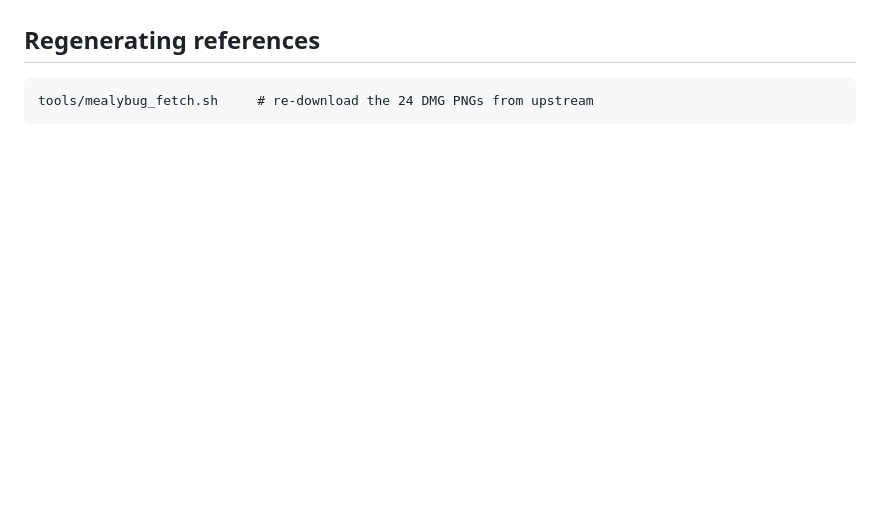
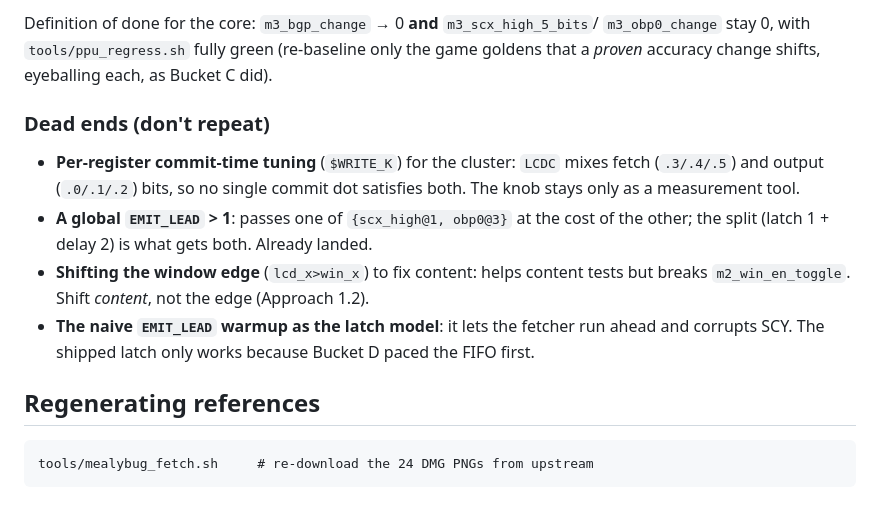
Before and after one commit to 2c2c/gbemu, a Markdown page: docs/mealybug-tests.md, the part around one of its changes. GitHub-like rendering; blank space fills up the shorter version.

```diff
--- a/docs/mealybug-tests.md
+++ b/docs/mealybug-tests.md
@@ -437,3 +474,18 @@ commit-phase fix — do Step 1 first.
+Definition of done for the core: `m3_bgp_change` → 0 **and** `m3_scx_high_5_bits`/
+`m3_obp0_change` stay 0, with `tools/ppu_regress.sh` fully green (re-baseline only the
+game goldens that a *proven* accuracy change shifts, eyeballing each, as Bucket C did).
+
+### Dead ends (don't repeat)
+
+- **Per-register commit-time tuning** (`$WRITE_K`) for the cluster: `LCDC` mixes fetch
+  (`.3/.4/.5`) and output (`.0/.1/.2`) bits, so no single commit dot satisfies both. The
+  knob stays only as a measurement tool.
+- **A global `EMIT_LEAD` > 1**: passes one of `{scx_high@1, obp0@3}` at the cost of the
+  other; the split (latch 1 + delay 2) is what gets both. Already landed.
+- **Shifting the window edge** (`lcd_x>win_x`) to fix content: helps content tests but
+  breaks `m2_win_en_toggle`. Shift *content*, not the edge (Approach 1.2).
+- **The naive `EMIT_LEAD` warmup as the latch model**: it lets the fetcher run ahead and
+  corrupts SCY. The shipped latch only works because Bucket D paced the FIFO first.
 
 ## Regenerating references
 
```
Also changed, not shown: other parts of docs/mealybug-tests.md (+76 -39 lines).
